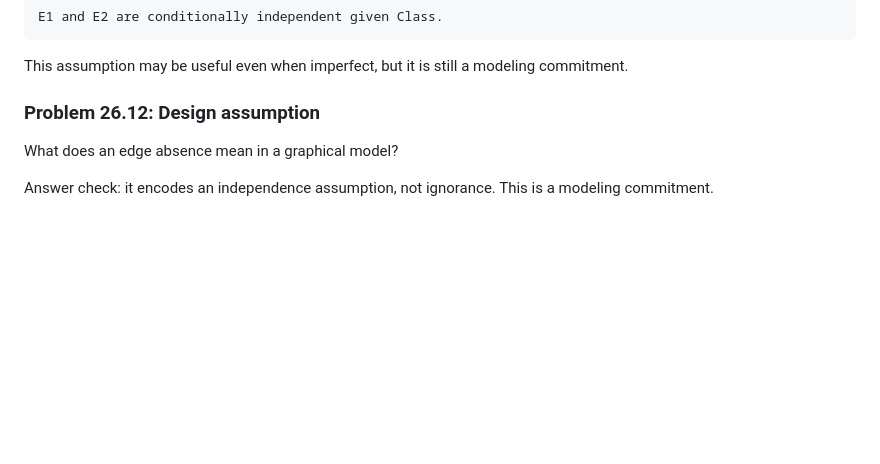
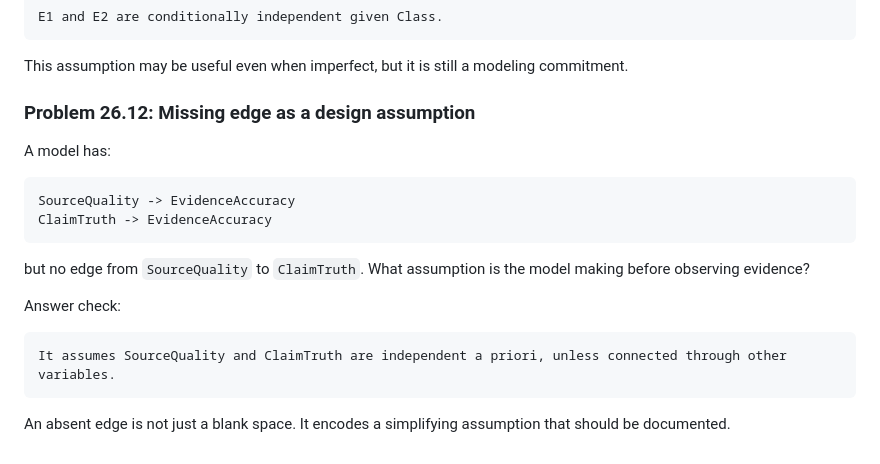
Before and after one commit to jmuslu/Mathematics-as-Expressive-Systems-Course, a Markdown page: modules/26-probabilistic-graphical-models.md, the part around the change. Rendered like a GitHub page; blank space fills up the shorter version.

Commit message:
Clarify graphical model edge absence

````diff
--- a/modules/26-probabilistic-graphical-models.md
+++ b/modules/26-probabilistic-graphical-models.md
@@ -275,8 +275,21 @@ E1 and E2 are conditionally independent given Class.
 
 This assumption may be useful even when imperfect, but it is still a modeling commitment.
 
-### Problem 26.12: Design assumption
+### Problem 26.12: Missing edge as a design assumption
 
-What does an edge absence mean in a graphical model?
+A model has:
 
-Answer check: it encodes an independence assumption, not ignorance. This is a modeling commitment.
+```text
+SourceQuality -> EvidenceAccuracy
+ClaimTruth -> EvidenceAccuracy
+```
+
+but no edge from `SourceQuality` to `ClaimTruth`. What assumption is the model making before observing evidence?
+
+Answer check:
+
+```text
+It assumes SourceQuality and ClaimTruth are independent a priori, unless connected through other variables.
+```
+
+An absent edge is not just a blank space. It encodes a simplifying assumption that should be documented.
````
Also changed, not shown: question-bank/module-25-27-inference-optimization-bank.md (+1 -1 lines).
